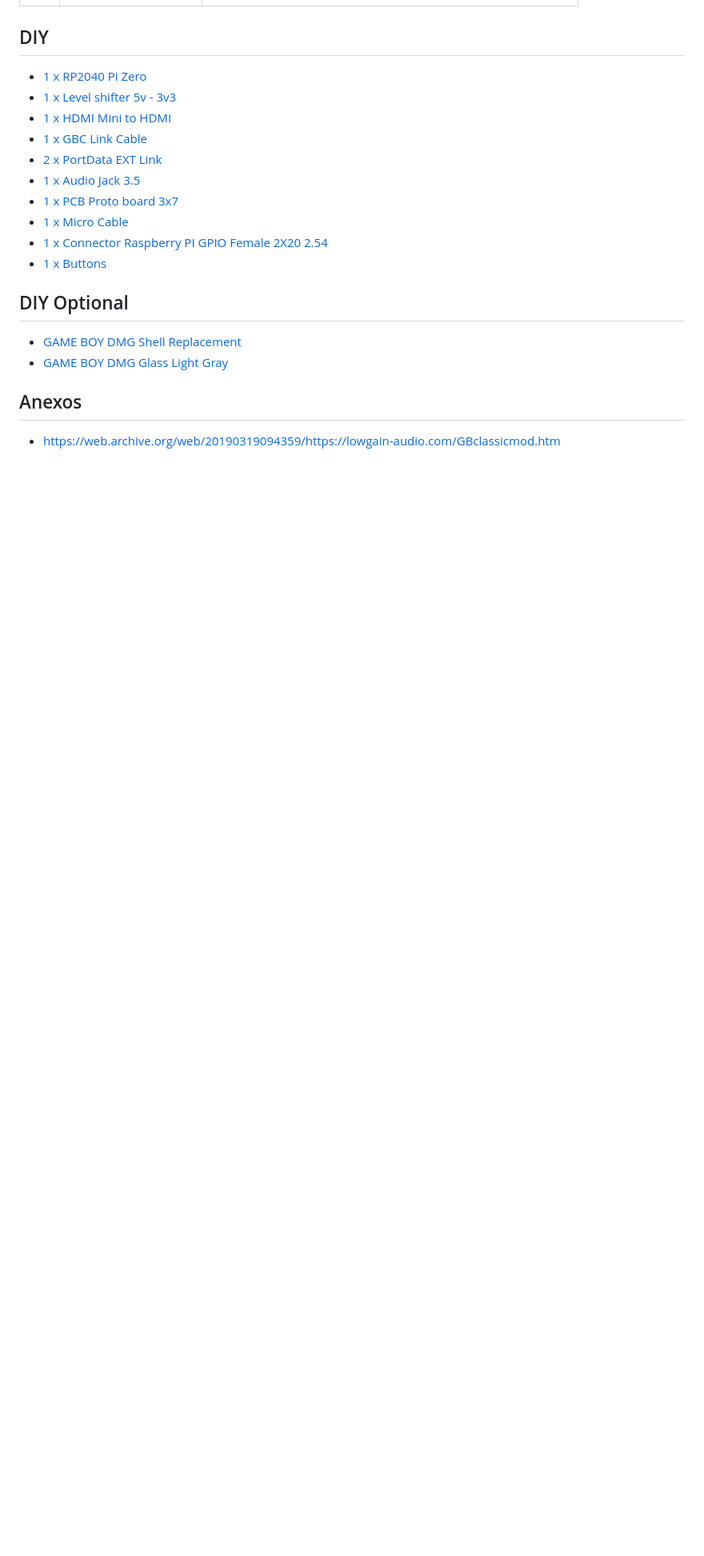
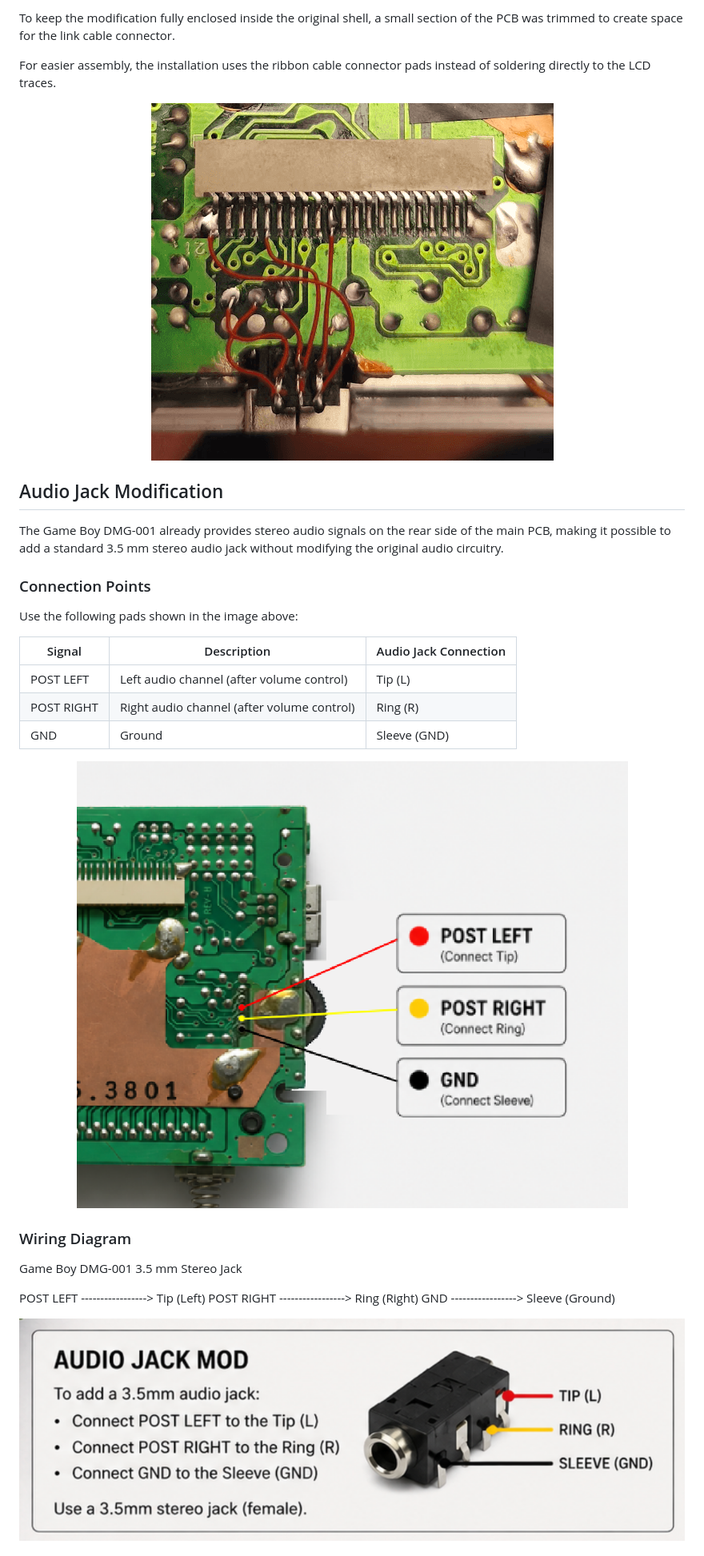
Before and after one commit to EstebanFuentealba/GAME-BOY-DMG-HDMI-TVOut, a Markdown page: README.md, the part around the change printed below. Shown: that part at 80% size. Rendered like a GitHub page; pictures changed too: assets/GB-DMG-Audio-Jack-3.5.png (added), assets/GB-DMG-Audio-Jack.png (added), assets/GB-DMG-Connect.png (added); blank space fills up the shorter version.

```diff
--- a/README.md
+++ b/README.md
@@ -65,24 +92,51 @@ The Sharp LR35902 CPU generates raw LCD signals (VSYNC, HSYNC, Pixel Clock, D0
+To keep the modification fully enclosed inside the original shell, a small section of the PCB was trimmed to create space for the link cable connector.
+
+For easier assembly, the installation uses the ribbon cable connector pads instead of soldering directly to the LCD traces.
+
+<p align="center">
+    <picture>
+        <img
+            alt="Game Boy Modification"
+            src="./assets/GB-DMG-Connect.png">
+    </picture>
+</p>
+
+## Audio Jack Modification
+
+The Game Boy DMG-001 already provides stereo audio signals on the rear side of the main PCB, making it possible to add a standard 3.5 mm stereo audio jack without modifying the original audio circuitry.
+
+### Connection Points
+
+Use the following pads shown in the image above:
+
+| Signal | Description | Audio Jack Connection |
+|----------|-------------|----------------------|
+| POST LEFT | Left audio channel (after volume control) | Tip (L) |
+| POST RIGHT | Right audio channel (after volume control) | Ring (R) |
+| GND | Ground | Sleeve (GND) |
+
+<p align="center">
+    <picture>
+        <img
+            alt="Game Boy Audio Jack"
+            src="./assets/GB-DMG-Audio-Jack.png">
+    </picture>
+</p>
+
+### Wiring Diagram
+Game Boy DMG-001               3.5 mm Stereo Jack
+
+POST LEFT   -----------------> Tip (Left)
+POST RIGHT  -----------------> Ring (Right)
+GND         -----------------> Sleeve (Ground)
 
 
-## DIY
-
-- [1 x RP2040 Pi Zero]( https://s.click.aliexpress.com/e/_c3eepyXz )
-- [1 x Level shifter 5v - 3v3](https://s.click.aliexpress.com/e/_c3Bf8Tpz)
-- [1 x HDMI Mini to HDMI](https://s.click.aliexpress.com/e/_c2vEa6W7)
-- [1 x GBC Link Cable](https://s.click.aliexpress.com/e/_c3ozYTbh)
-- [2 x PortData EXT Link](https://s.click.aliexpress.com/e/_c4UrJ7iB)
-- [1 x Audio Jack 3.5](https://s.click.aliexpress.com/e/_c3Rsd2jX)
-- [1 x PCB Proto board 3x7](https://s.click.aliexpress.com/e/_c2vo2uS5)
-- [1 x Micro Cable](https://s.click.aliexpress.com/e/_c3w8XLAZ)
-- [1 x Connector Raspberry PI GPIO Female 2X20 2.54](https://s.click.aliexpress.com/e/_c30xKN1n)
-- [1 x Buttons](https://s.click.aliexpress.com/e/_c2IJ9HbF)
-
-## DIY Optional
-- [GAME BOY DMG Shell Replacement](https://s.click.aliexpress.com/e/_c4pZA6Kj)
-- [GAME BOY DMG Glass Light Gray](https://s.click.aliexpress.com/e/_c4oHB3KJ)
-
-## Anexos
-
-- https://web.archive.org/web/20190319094359/https://lowgain-audio.com/GBclassicmod.htm
+<p align="center">
+    <picture>
+        <img
+            alt="Game Boy Audio Jack 3.5mm"
+            src="./assets/GB-DMG-Audio-Jack-3.5.png">
+    </picture>
+</p>
 
 
```
Also changed, not shown: other parts of README.md (+143 -39 lines), assets/GB-DMG-Schematics.png (added), assets/IG-Thumbnail.jpg (added), 1 other file.
